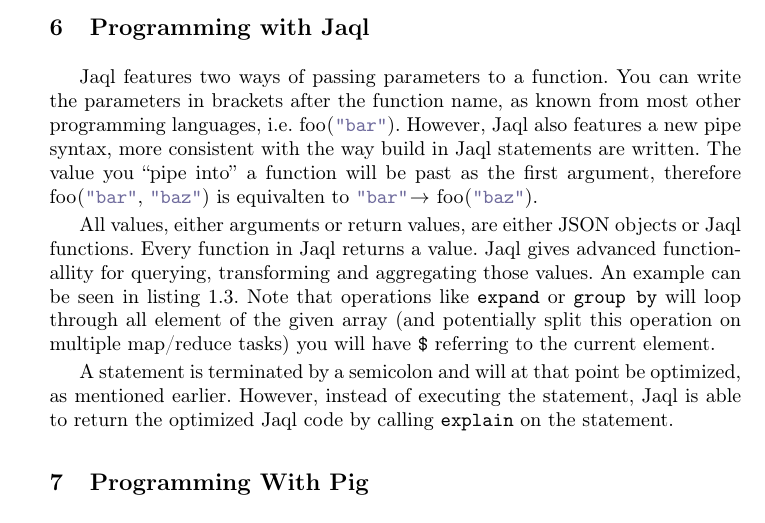
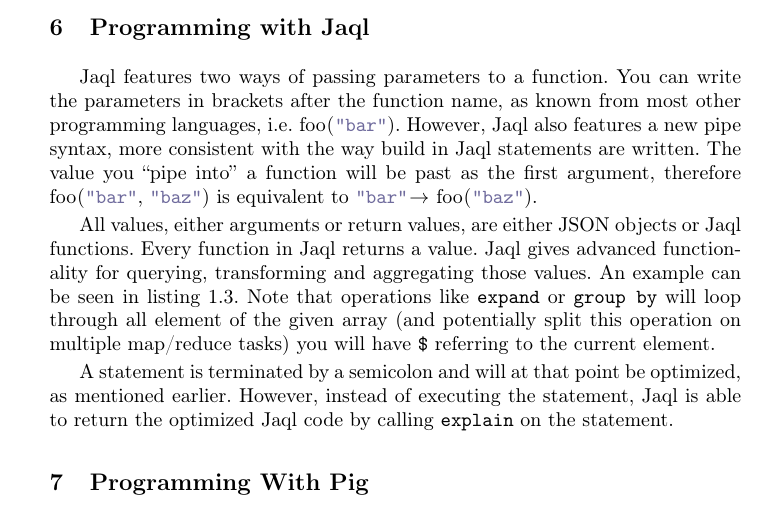
Before and after one commit to rkh/hadoop-scripting, a LaTeX paper (paper/paper.tex, which reads paper/programming_with_jaql.tex): part of page 4 of 5, cut so that both start at the same text. Compiled offline with pdfLaTeX.

Commit message:
spell check

```diff
--- a/paper/programming_with_jaql.tex
+++ b/paper/programming_with_jaql.tex
@@ -11,10 +11,10 @@ in brackets after the function name, as known from most other programming langua
 \lstinline[language=jaql]!foo("bar")!. However, Jaql also features a new pipe syntax, more
 consistent with the way build in Jaql statements are written. The value you ``pipe into''
 a function will be past as the first argument, therefore \lstinline[language=jaql]!foo("bar", "baz")!
-is equivalten to \lstinline[language=jaql]!"bar" -> foo("baz")!.
+is equivalent to \lstinline[language=jaql]!"bar" -> foo("baz")!.
 
 All values, either arguments or return values, are either JSON objects or Jaql functions.
-Every function in Jaql returns a value. Jaql gives advanced functionallity for querying, transforming
+Every function in Jaql returns a value. Jaql gives advanced functionality for querying, transforming
 and aggregating those values. An example can be seen in listing \ref{jaqlwc}. Note that
 operations like {\tt expand} or {\tt group by} will loop through all element of the given array
 (and potentially split this operation on multiple map/reduce tasks) you will have {\tt\$} referring
```
